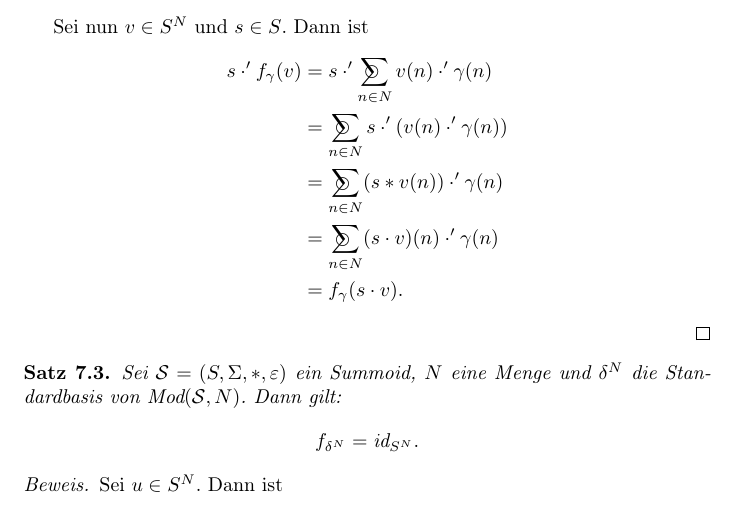
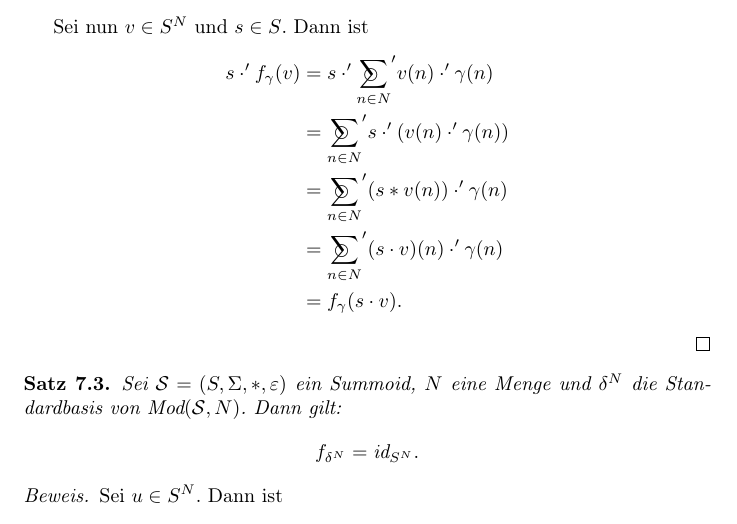
Before and after one commit to aannleax/Algebra, a LaTeX document (Algebra.tex): part of page 39 of 61, cut so that both start at the same text. Compiled offline with pdfLaTeX.

Commit message:
Satz 7.2

```diff
--- a/Algebra.tex
+++ b/Algebra.tex
@@ -2158,10 +2158,10 @@ Für $(p, q) \in R$ schreibe auch $p \mathrel{R} q$.
   Dann ist
   \begin{align*}
     s \cdot ' f_\gamma(v)
-    &= s \cdot' \sumcirc_{n \in N} v(n) \cdot' \gamma(n) \\
-    &= \sumcirc_{n \in N} s \cdot' (v(n) \cdot' \gamma(n)) \\
-    &= \sumcirc_{n \in N} (s \ast v(n)) \cdot' \gamma(n) \\
-    &= \sumcirc_{n \in N} (s \cdot v)(n) \cdot' \gamma(n) \\
+    &= s \cdot' {\sumcirc_{n \in N}}' v(n) \cdot' \gamma(n) \\
+    &= {\sumcirc_{n \in N}}' s \cdot' (v(n) \cdot' \gamma(n)) \\
+    &= {\sumcirc_{n \in N}}' (s \ast v(n)) \cdot' \gamma(n) \\
+    &= {\sumcirc_{n \in N}}' (s \cdot v)(n) \cdot' \gamma(n) \\
     &= f_\gamma(s \cdot v).
   \end{align*}
 \end{proof}
```
Also changed, not shown: Algebra.pdf.
